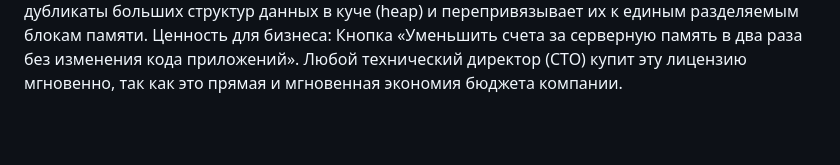
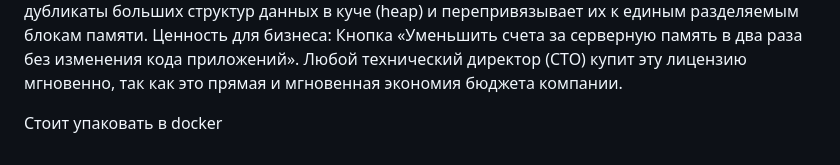
Before and after one commit to VladimirKozulin/KMS, a Markdown page: README.md, the part around the change. Drawn GitHub-style; blank space fills up the shorter version.

Commit message:
docs: update project documentation in README.md

```diff
--- a/README.md
+++ b/README.md
@@ -9,3 +9,8 @@
 Софт: Напишите пользовательский агент-оптимизатор (например, на Go/C или Java через JNI) для оркестраторов контейнеров вроде Kubernetes или локальных сред разработки.
 Применение: Агент сканирует адресные пространства выделенных однотипных процессов на сервере, находит дубликаты больших структур данных в куче (heap) и перепривязывает их к единым разделяемым блокам памяти.
 Ценность для бизнеса: Кнопка «Уменьшить счета за серверную память в два раза без изменения кода приложений». Любой технический директор (CTO) купит эту лицензию мгновенно, так как это прямая и мгновенная экономия бюджета компании.
+
+
+
+
+Стоит упаковать в docker
```
